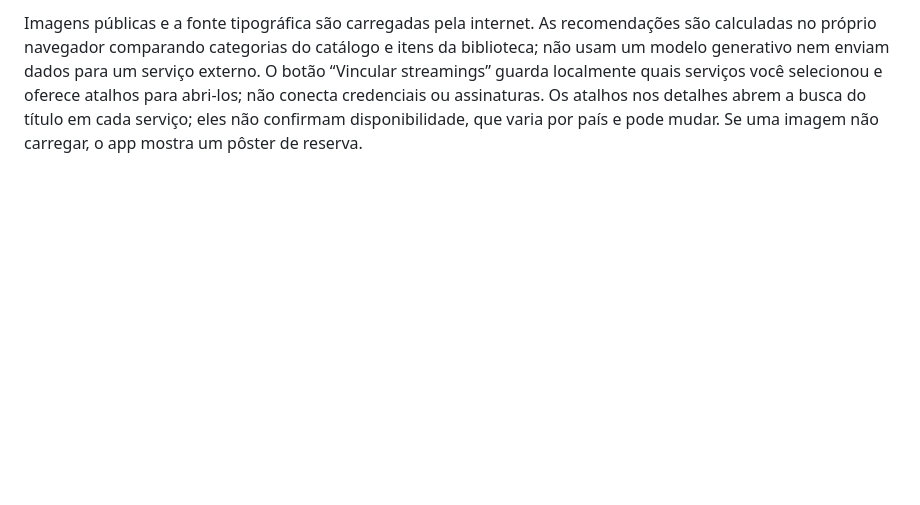
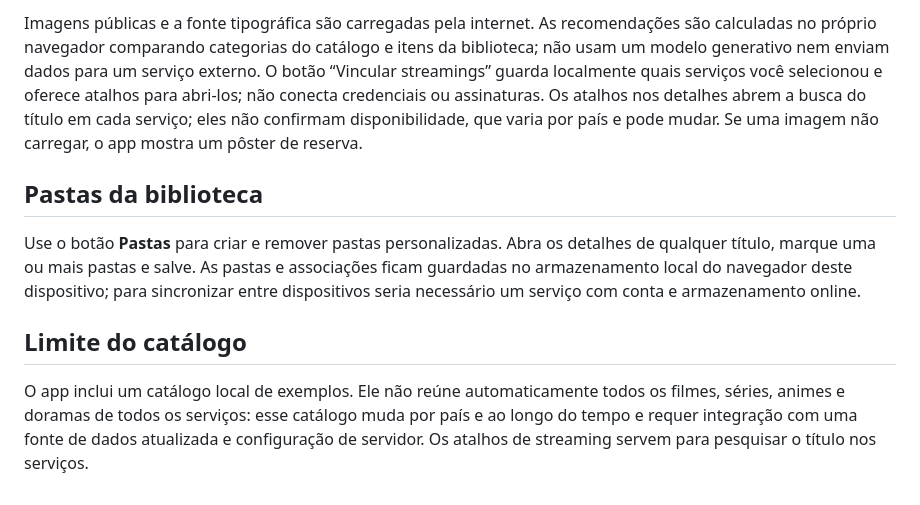
Before and after one commit to amandab171207/Filmes, a Markdown page: README.md, the part around the change. Drawn GitHub-style; blank space fills up the shorter version.

Commit message:
Add personal library folders

```diff
--- a/README.md
+++ b/README.md
@@ -38,3 +38,10 @@ Para uma olhada rápida, também é possível abrir `index.html` diretamente, ma
 - `manifest.webmanifest` e `sw.js` — configuração de instalação e cache offline.
 
 Imagens públicas e a fonte tipográfica são carregadas pela internet. As recomendações são calculadas no próprio navegador comparando categorias do catálogo e itens da biblioteca; não usam um modelo generativo nem enviam dados para um serviço externo. O botão “Vincular streamings” guarda localmente quais serviços você selecionou e oferece atalhos para abri-los; não conecta credenciais ou assinaturas. Os atalhos nos detalhes abrem a busca do título em cada serviço; eles não confirmam disponibilidade, que varia por país e pode mudar. Se uma imagem não carregar, o app mostra um pôster de reserva.
+
+
+## Pastas da biblioteca
+Use o botão **Pastas** para criar e remover pastas personalizadas. Abra os detalhes de qualquer título, marque uma ou mais pastas e salve. As pastas e associações ficam guardadas no armazenamento local do navegador deste dispositivo; para sincronizar entre dispositivos seria necessário um serviço com conta e armazenamento online.
+
+## Limite do catálogo
+O app inclui um catálogo local de exemplos. Ele não reúne automaticamente todos os filmes, séries, animes e doramas de todos os serviços: esse catálogo muda por país e ao longo do tempo e requer integração com uma fonte de dados atualizada e configuração de servidor. Os atalhos de streaming servem para pesquisar o título nos serviços.
```
